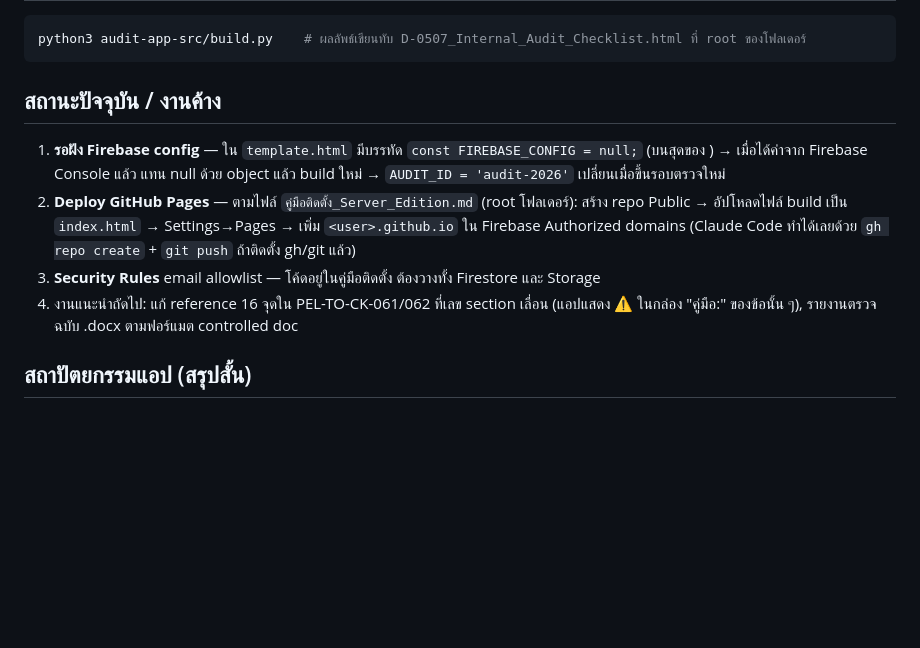
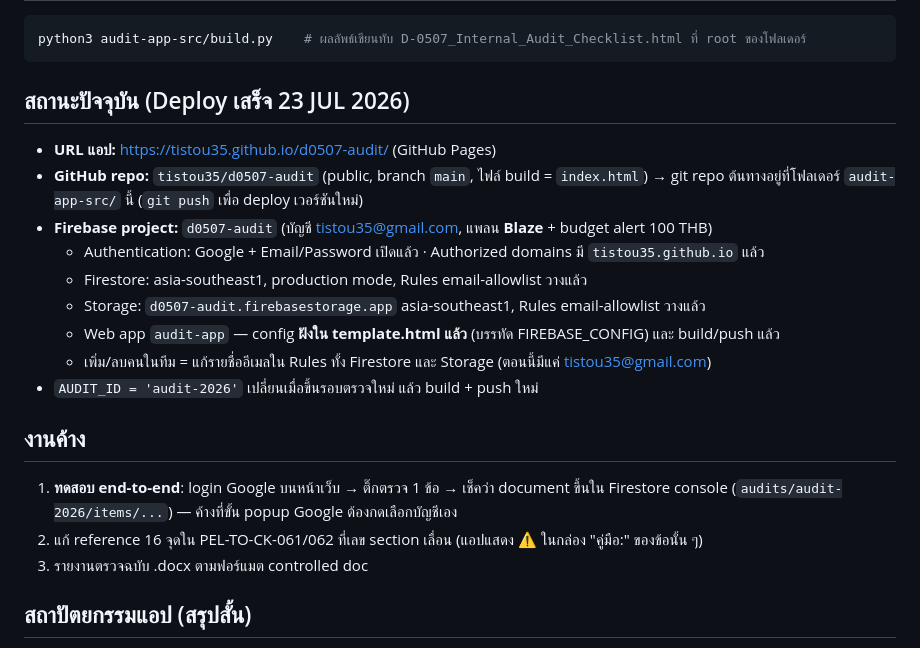
Before and after one commit to tistou35/d0507-audit, a Markdown page: HANDOFF.md, the part around the change. GitHub-like rendering; blank space fills up the shorter version.

Commit message:
Update HANDOFF: deployment complete (GitHub Pages + Firebase d0507-audit)
Co-Authored-By: Claude Fable 5 <noreply@anthropic.com>

````diff
--- a/HANDOFF.md
+++ b/HANDOFF.md
@@ -19,16 +19,24 @@
 python3 audit-app-src/build.py    # ผลลัพธ์เขียนทับ D-0507_Internal_Audit_Checklist.html ที่ root ของโฟลเดอร์
 ```
 
-## สถานะปัจจุบัน / งานค้าง
+## สถานะปัจจุบัน (Deploy เสร็จ 23 JUL 2026)
 
-1. **รอฝัง Firebase config** — ใน `template.html` มีบรรทัด `const FIREBASE_CONFIG = null;` (บนสุดของ <script>)
-   → เมื่อได้ค่าจาก Firebase Console แล้ว แทน null ด้วย object แล้ว build ใหม่
-   → `AUDIT_ID = 'audit-2026'` เปลี่ยนเมื่อขึ้นรอบตรวจใหม่
-2. **Deploy GitHub Pages** — ตามไฟล์ `คู่มือติดตั้ง_Server_Edition.md` (root โฟลเดอร์):
-   สร้าง repo Public → อัปโหลดไฟล์ build เป็น `index.html` → Settings→Pages → เพิ่ม `<user>.github.io` ใน Firebase Authorized domains
-   (Claude Code ทำได้เลยด้วย `gh repo create` + `git push` ถ้าติดตั้ง gh/git แล้ว)
-3. **Security Rules** email allowlist — โค้ดอยู่ในคู่มือติดตั้ง ต้องวางทั้ง Firestore และ Storage
-4. งานแนะนำถัดไป: แก้ reference 16 จุดใน PEL-TO-CK-061/062 ที่เลข section เลื่อน (แอปแสดง ⚠ ในกล่อง "คู่มือ:" ของข้อนั้น ๆ), รายงานตรวจฉบับ .docx ตามฟอร์แมต controlled doc
+- **URL แอป:** https://tistou35.github.io/d0507-audit/ (GitHub Pages)
+- **GitHub repo:** `tistou35/d0507-audit` (public, branch `main`, ไฟล์ build = `index.html`)
+  → git repo ต้นทางอยู่ที่โฟลเดอร์ `audit-app-src/` นี้ (`git push` เพื่อ deploy เวอร์ชันใหม่)
+- **Firebase project:** `d0507-audit` (บัญชี tistou35@gmail.com, แพลน **Blaze** + budget alert 100 THB)
+  - Authentication: Google + Email/Password เปิดแล้ว · Authorized domains มี `tistou35.github.io` แล้ว
+  - Firestore: asia-southeast1, production mode, Rules email-allowlist วางแล้ว
+  - Storage: `d0507-audit.firebasestorage.app` asia-southeast1, Rules email-allowlist วางแล้ว
+  - Web app `audit-app` — config **ฝังใน template.html แล้ว** (บรรทัด FIREBASE_CONFIG) และ build/push แล้ว
+  - เพิ่ม/ลบคนในทีม = แก้รายชื่ออีเมลใน Rules ทั้ง Firestore และ Storage (ตอนนี้มีแค่ tistou35@gmail.com)
+- `AUDIT_ID = 'audit-2026'` เปลี่ยนเมื่อขึ้นรอบตรวจใหม่ แล้ว build + push ใหม่
+
+## งานค้าง
+
+1. **ทดสอบ end-to-end**: login Google บนหน้าเว็บ → ติ๊กตรวจ 1 ข้อ → เช็คว่า document ขึ้นใน Firestore console (`audits/audit-2026/items/...`) — ค้างที่ขั้น popup Google ต้องกดเลือกบัญชีเอง
+2. แก้ reference 16 จุดใน PEL-TO-CK-061/062 ที่เลข section เลื่อน (แอปแสดง ⚠ ในกล่อง "คู่มือ:" ของข้อนั้น ๆ)
+3. รายงานตรวจฉบับ .docx ตามฟอร์แมต controlled doc
 
 ## สถาปัตยกรรมแอป (สรุปสั้น)
 
````
